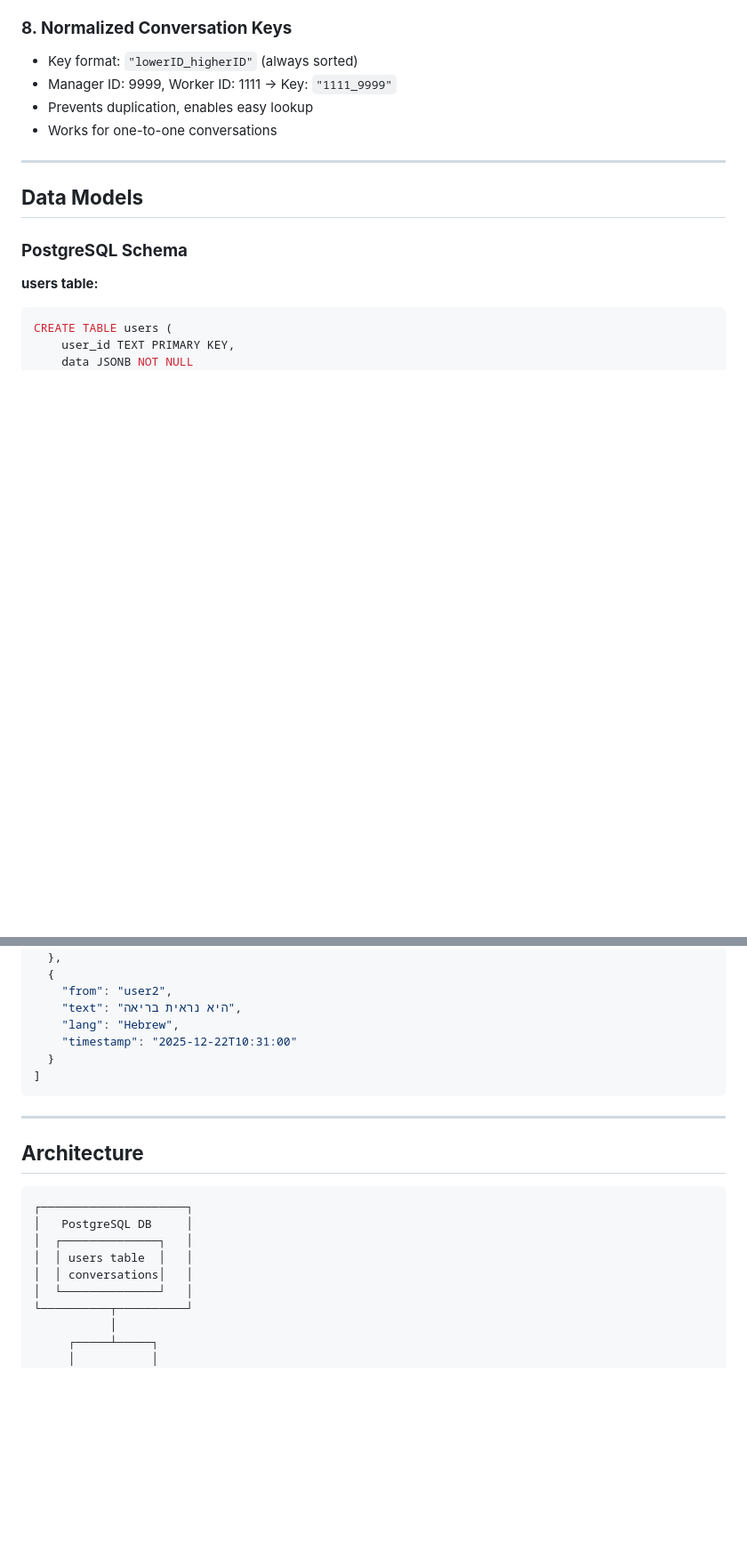
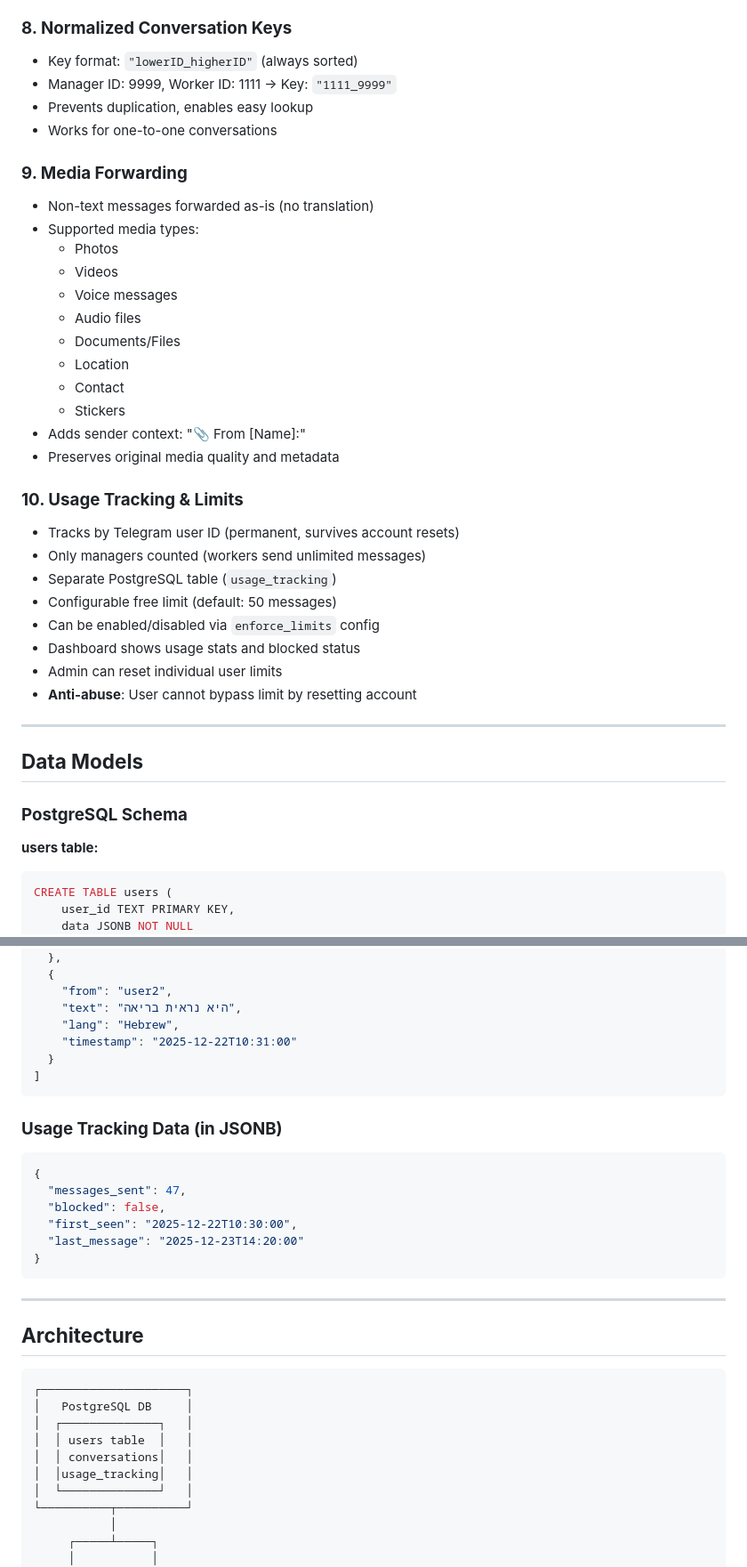
Before and after one commit to zidonb/FarmTranslate, a Markdown page: Project Docs/structure.md, 2 parts joined by grey strips. Shown: that part at 89% size. Rendered like a GitHub page; blank space fills up the shorter version.

Commit message:
documentation

````diff
--- a/Project Docs/structure.md
+++ b/Project Docs/structure.md
@@ -247,6 +277,30 @@ Different LLMs have different strengths:
 - Prevents duplication, enables easy lookup
 - Works for one-to-one conversations
 
+### **9. Media Forwarding**
+- Non-text messages forwarded as-is (no translation)
+- Supported media types:
+  - Photos
+  - Videos
+  - Voice messages
+  - Audio files
+  - Documents/Files
+  - Location
+  - Contact
+  - Stickers
+- Adds sender context: "📎 From [Name]:"
+- Preserves original media quality and metadata
+
+### **10. Usage Tracking & Limits**
+- Tracks by Telegram user ID (permanent, survives account resets)
+- Only managers counted (workers send unlimited messages)
+- Separate PostgreSQL table (`usage_tracking`)
+- Configurable free limit (default: 50 messages)
+- Can be enabled/disabled via `enforce_limits` config
+- Dashboard shows usage stats and blocked status
+- Admin can reset individual user limits
+- **Anti-abuse**: User cannot bypass limit by resetting account
+
 ---
 
 ## **Data Models**
@@ -311,6 +373,16 @@ CREATE TABLE conversations (
 ]
 ```
 
+### **Usage Tracking Data (in JSONB)**
+```json
+{
+  "messages_sent": 47,
+  "blocked": false,
+  "first_seen": "2025-12-22T10:30:00",
+  "last_message": "2025-12-23T14:20:00"
+}
+```
+
 ---
 
 ## **Architecture**
@@ -321,6 +393,7 @@ CREATE TABLE conversations (
 │  ┌──────────────┐   │
 │  │ users table  │   │
 │  │ conversations│   │
+│  │usage_tracking│   │
 │  └──────────────┘   │
 └──────────┬──────────┘
            │
````
Also changed, not shown: other parts of Project Docs/structure.md (+49 -6 lines).
